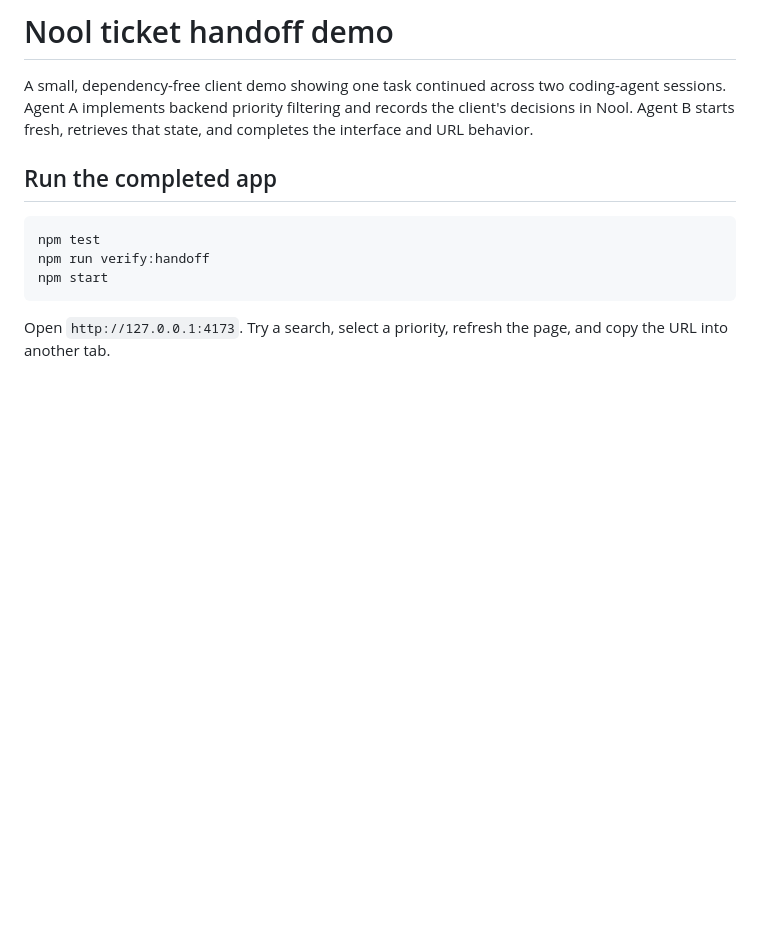
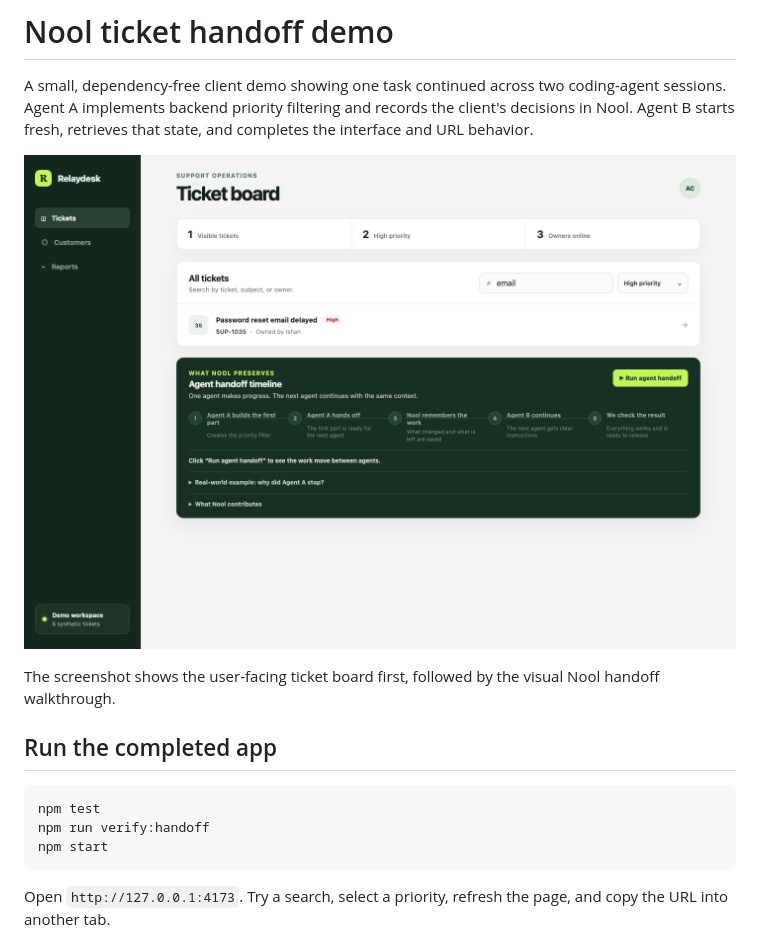
Before and after one commit to arpit-nool/nool-agent-handoff-demo, a Markdown page: README.md, the part around the change. GitHub-like rendering; pictures changed too: docs/assets/nool-ticket-handoff-demo.png (added); blank space fills up the shorter version.

Commit message:
Add demo screenshot

```diff
--- a/README.md
+++ b/README.md
@@ -1,6 +1,10 @@
 # Nool ticket handoff demo
 
 A small, dependency-free client demo showing one task continued across two coding-agent sessions. Agent A implements backend priority filtering and records the client's decisions in Nool. Agent B starts fresh, retrieves that state, and completes the interface and URL behavior.
+
+![Ticket board and visual agent handoff](docs/assets/nool-ticket-handoff-demo.png)
+
+The screenshot shows the user-facing ticket board first, followed by the visual Nool handoff walkthrough.
 
 ## Run the completed app
 
```
